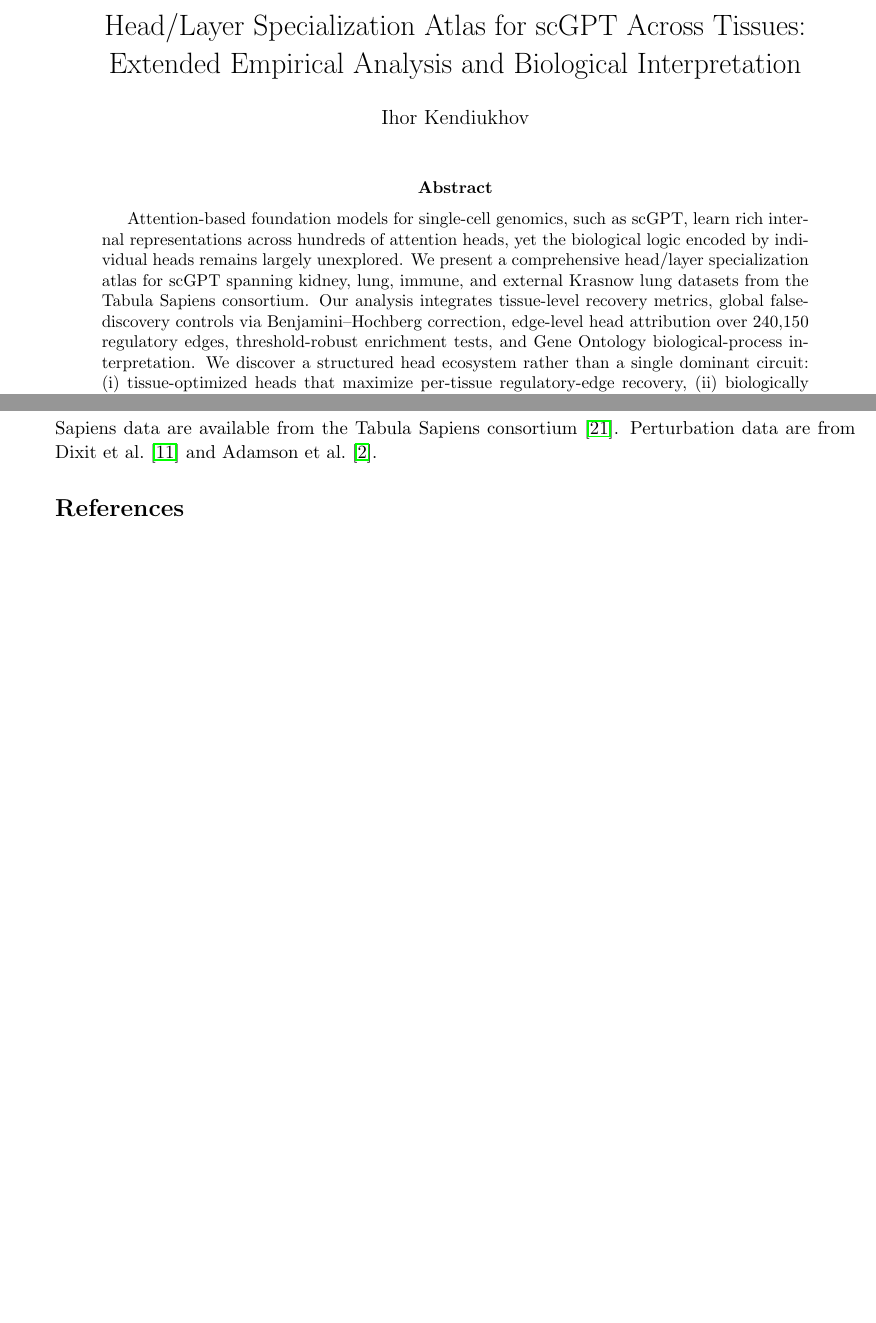
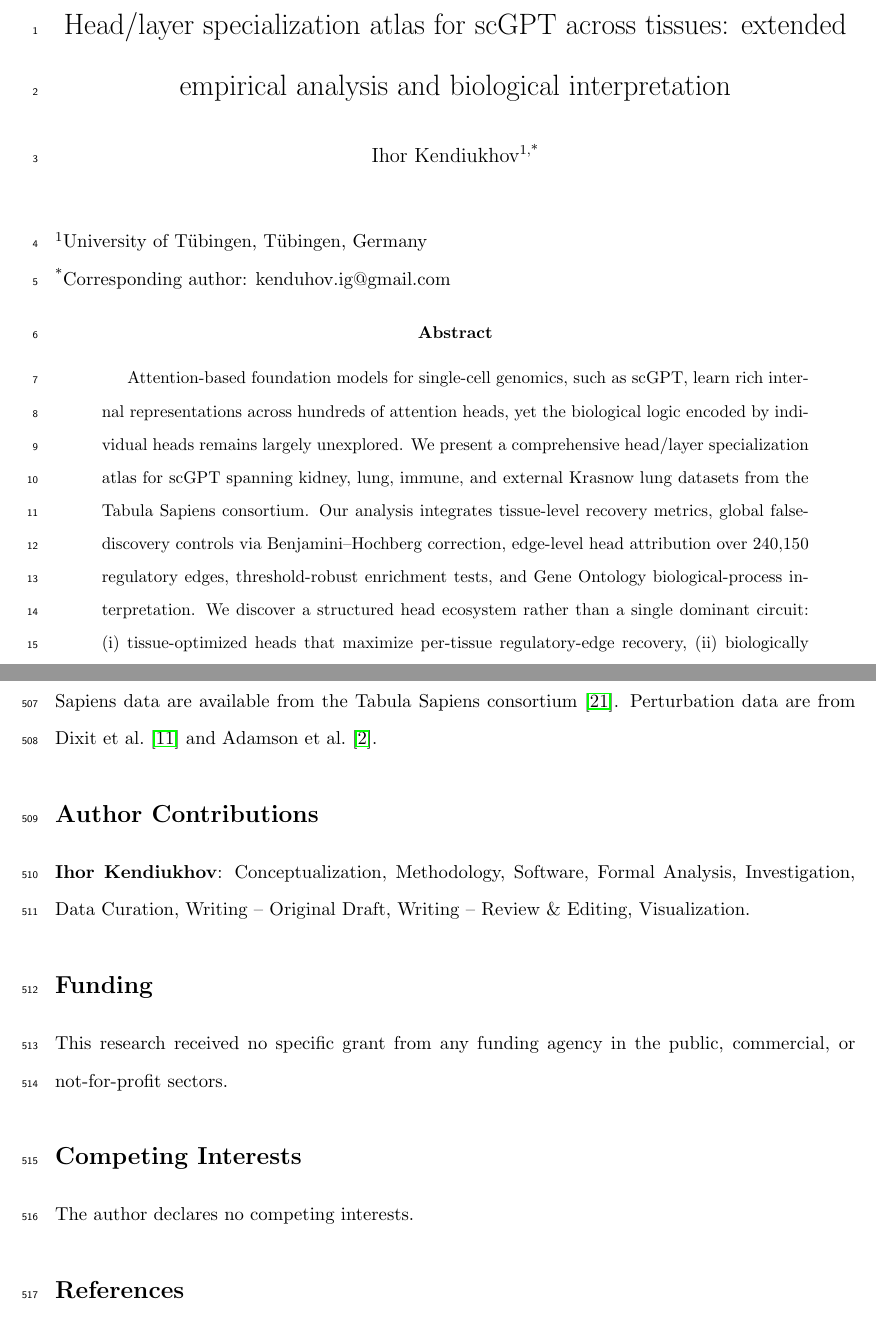
Before and after one commit to Biodyn-AI/specialization-atlas, a LaTeX paper (manuscript/main.tex): two parts of pages 1 and 22 of 24 before the commit and two parts of pages 1 and 28 of 32 after it, joined at a grey line, cut at the place of the change, the shorter picture padded with empty space. Compiled offline with pdfLaTeX.

Commit message:
Format manuscript for PLOS ONE submission
- Add double spacing (setspace) and continuous line numbering (lineno)
- Convert title to sentence case per PLOS ONE style
- Add author affiliation (University of Tübingen) and corresponding author
- Add Author Contributions section (CRediT taxonomy)
- Add Funding statement (no external funding)
- Add Competing Interests declaration
- Convert \paragraph{} to \textbf{} to stay within 3 heading levels
- All PLOS ONE submission requirements now met

Co-Authored-By: Claude Opus 4.6 <noreply@anthropic.com>

```diff
--- a/manuscript/main.tex
+++ b/manuscript/main.tex
@@ -15,14 +17,22 @@
 
-\title{Head/Layer Specialization Atlas for scGPT Across Tissues:\\
-Extended Empirical Analysis and Biological Interpretation}
-\author{Ihor Kendiukhov}
+\doublespacing
+\linenumbers
+
+\title{Head/layer specialization atlas for scGPT across tissues: extended empirical analysis and biological interpretation}
+\author{Ihor Kendiukhov\textsuperscript{1,*}}
 \date{}
+
+\newcommand{\affiliation}{\textsuperscript{1}University of T\"ubingen, T\"ubingen, Germany}
+\newcommand{\corresponding}{\textsuperscript{*}Corresponding author: kenduhov.ig@gmail.com}
 
 \graphicspath{{figures/}}
 
 \begin{document}
 \sloppy
 \maketitle
+
+\noindent\affiliation\\
+\corresponding
 
 \begin{abstract}
 Attention-based foundation models for single-cell genomics, such as scGPT, learn rich internal representations across hundreds of attention heads, yet the biological logic encoded by individual heads remains largely unexplored.
@@ -481,6 +491,24 @@ This study transforms the analysis of scGPT's attention structure from a compact
 %% ───────────────────────────────────────────────────────────────
 
 All code, analysis pipelines, configuration files, and figure-generation scripts are publicly available at \url{https://github.com/Biodyn-AI/specialization-atlas}. The repository includes instructions for reproducing all main figures and tables, including supplementary robustness analyses. Tabula Sapiens data are available from the Tabula Sapiens consortium~\cite{jones2022tabula}. Perturbation data are from Dixit et al.~\cite{dixit2016perturb} and Adamson et al.~\cite{adamson2016multiplexed}.
+
+%% ───────────────────────────────────────────────────────────────
+\section*{Author Contributions}
+%% ───────────────────────────────────────────────────────────────
+
+\textbf{Ihor Kendiukhov}: Conceptualization, Methodology, Software, Formal Analysis, Investigation, Data Curation, Writing -- Original Draft, Writing -- Review \& Editing, Visualization.
+
+%% ───────────────────────────────────────────────────────────────
+\section*{Funding}
+%% ───────────────────────────────────────────────────────────────
+
+This research received no specific grant from any funding agency in the public, commercial, or not-for-profit sectors.
+
+%% ───────────────────────────────────────────────────────────────
+\section*{Competing Interests}
+%% ───────────────────────────────────────────────────────────────
+
+The author declares no competing interests.
 
 %% ───────────────────────────────────────────────────────────────
 
```
Also changed, not shown: manuscript/main.pdf, manuscript/main.tex (8 more changed lines).
